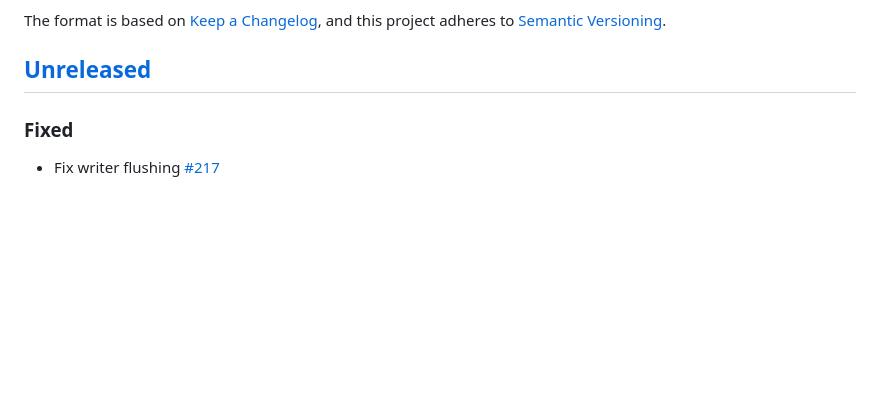
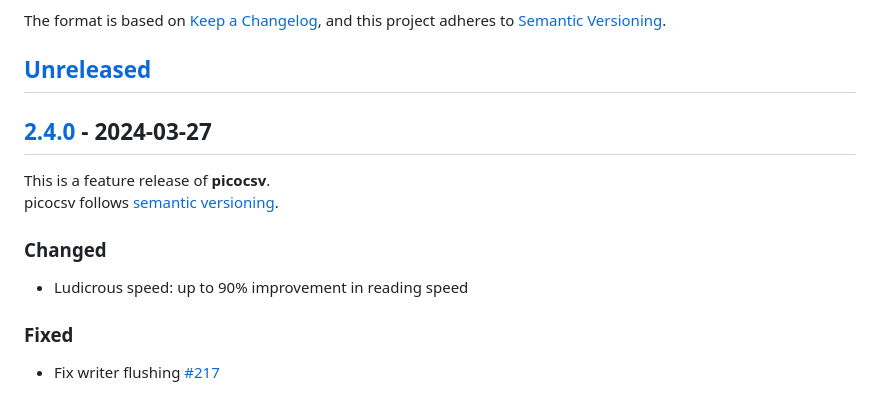
Before and after one commit to nbbrd/picocsv, a Markdown page: CHANGELOG.md, the part around one of its changes. Rendered like a GitHub page; blank space fills up the shorter version.

Commit message:
Update CHANGELOG.md for next release

```diff
--- a/CHANGELOG.md
+++ b/CHANGELOG.md
@@ -6,6 +6,15 @@ The format is based on [Keep a Changelog](https://keepachangelog.com/en/1.0.0/),
 and this project adheres to [Semantic Versioning](https://semver.org/spec/v2.0.0.html).
 
 ## [Unreleased]
+
+## [2.4.0] - 2024-03-27
+
+This is a feature release of **picocsv**.
+picocsv follows [semantic versioning](https://semver.org/).
+
+### Changed
+
+- Ludicrous speed: up to 90% improvement in reading speed
 
 ### Fixed
 
```
Also changed, not shown: other parts of CHANGELOG.md (+2 -1 lines).
